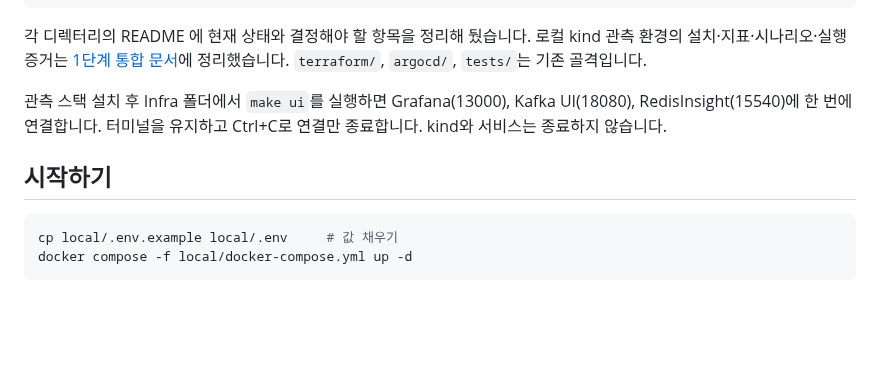
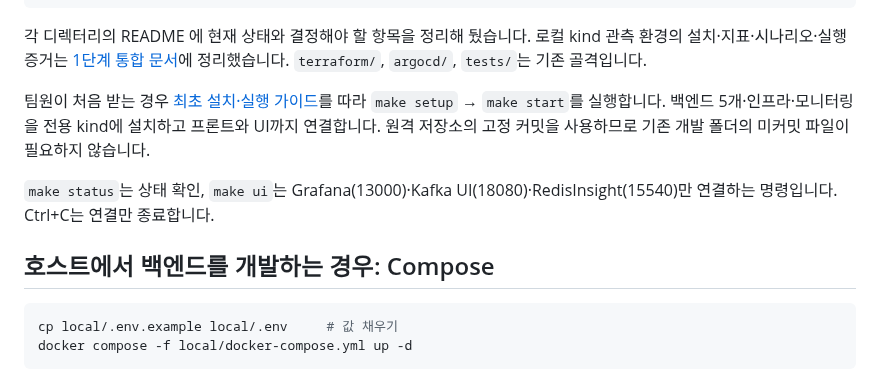
Before and after one commit to 2026-2-rising-sun/Infra, a Markdown page: README.md, the part around the change. GitHub-like rendering; blank space fills up the shorter version.

````diff
--- a/README.md
+++ b/README.md
@@ -21,9 +21,11 @@ Infra/
 각 디렉터리의 README 에 현재 상태와 결정해야 할 항목을 정리해 뒀습니다.
 로컬 kind 관측 환경의 설치·지표·시나리오·실행 증거는 [1단계 통합 문서](docs/observability-phase1.md)에 정리했습니다. `terraform/`, `argocd/`, `tests/`는 기존 골격입니다.
 
-관측 스택 설치 후 Infra 폴더에서 `make ui`를 실행하면 Grafana(13000), Kafka UI(18080), RedisInsight(15540)에 한 번에 연결합니다. 터미널을 유지하고 Ctrl+C로 연결만 종료합니다. kind와 서비스는 종료하지 않습니다.
+팀원이 처음 받는 경우 [최초 설치·실행 가이드](local/team/README.md)를 따라 `make setup` → `make start`를 실행합니다. 백엔드 5개·인프라·모니터링을 전용 kind에 설치하고 프론트와 UI까지 연결합니다. 원격 저장소의 고정 커밋을 사용하므로 기존 개발 폴더의 미커밋 파일이 필요하지 않습니다.
 
-## 시작하기
+`make status`는 상태 확인, `make ui`는 Grafana(13000)·Kafka UI(18080)·RedisInsight(15540)만 연결하는 명령입니다. Ctrl+C는 연결만 종료합니다.
+
+## 호스트에서 백엔드를 개발하는 경우: Compose
 
 ```sh
 cp local/.env.example local/.env     # 값 채우기
````
Also changed, not shown: docs/observability-phase1.md (+20 -0 lines), local/team/README.md (added, +86 -0 lines), docs/assets/observability-phase1/team-onboarding-grafana.png (added), docs/assets/observability-phase1/team-onboarding-payment.png (added), 9 other files.
